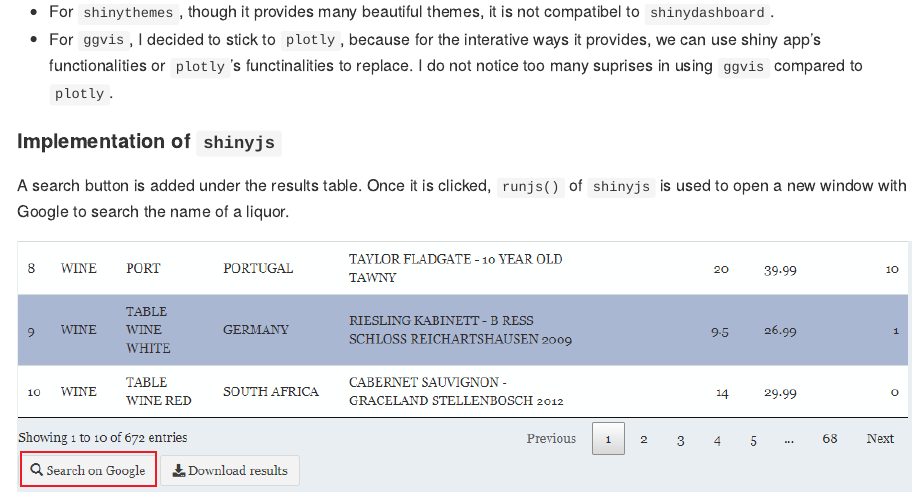
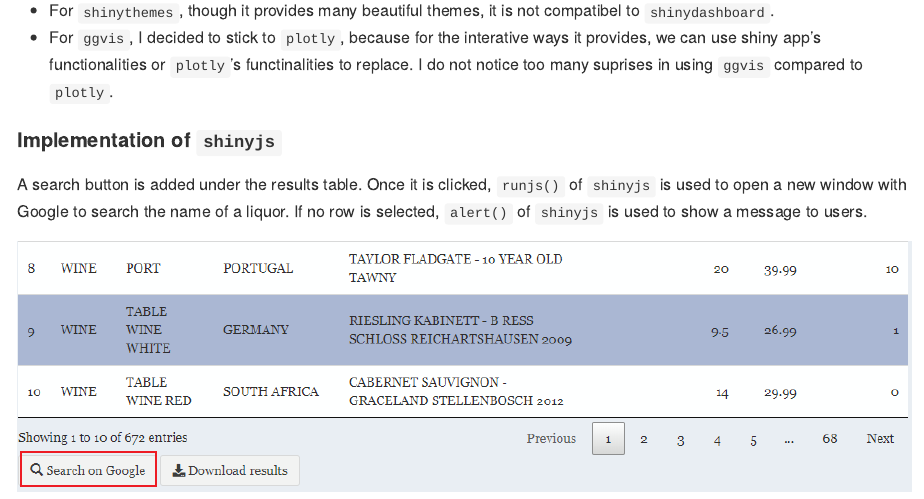
Before and after one commit to STAT545-UBC-hw-2018-19/hw08-zjbthomas, an R Markdown document (README.Rmd): the page in a window 1100 px wide, from 3780 px down before the commit and from 3880 px down after it, so that both start at the same text. The pictures show the output file README.md that the author committed with the source, drawn offline in the style of GitHub.

Commit message:
Version 4 (fix README)

```diff
--- a/README.Rmd
+++ b/README.Rmd
@@ -94,7 +94,7 @@ In this homework, I implement `shinyjs`, `leaflet` and `shinydashboard`. I skip
 
 #### Implementation of `shinyjs`
 
-A search button is added under the results table. Once it is clicked, `runjs()` of `shinyjs` is used to open a new window with Google to search the name of a liquor.
+A search button is added under the results table. Once it is clicked, `runjs()` of `shinyjs` is used to open a new window with Google to search the name of a liquor. If no row is selected, `alert()` of `shinyjs` is used to show a message to users.
 
 ![](./images/feature6_1.png)
 
```
Also changed, not shown: README.md.
